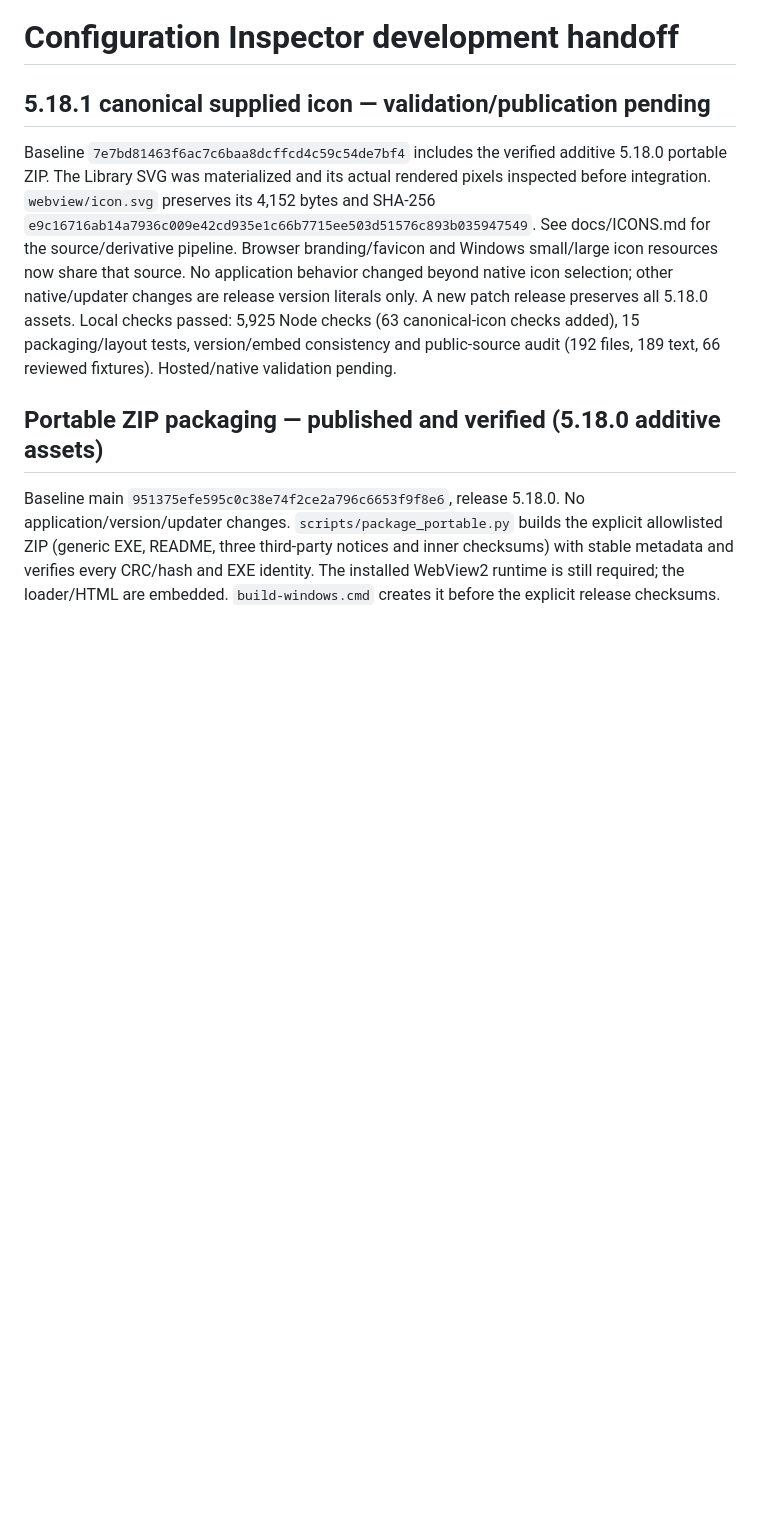
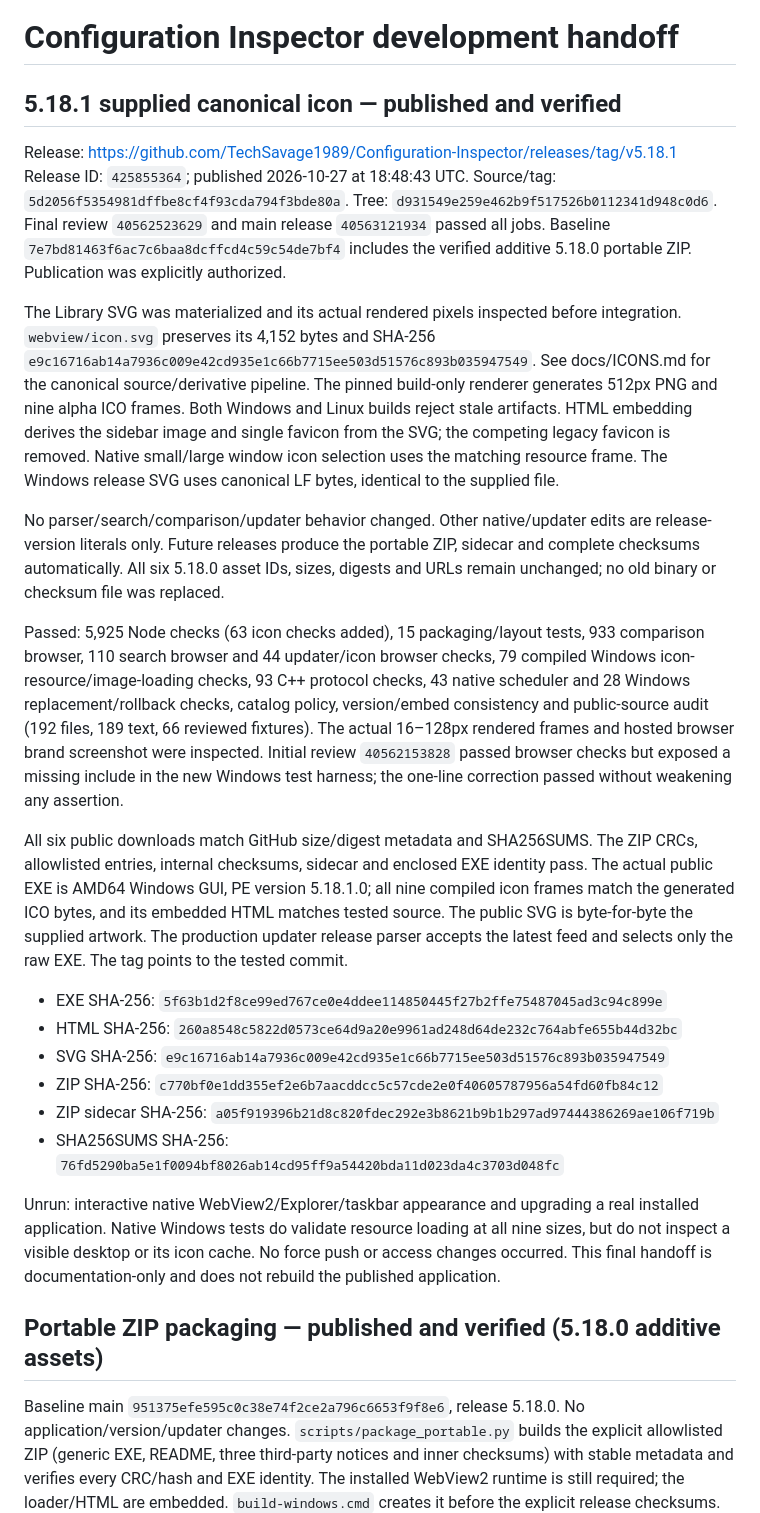
Before and after one commit to TechSavage1989/Configuration-Inspector, a Markdown page: docs/DEVELOPMENT_HANDOFF.md, the part around the change. Rendered like a GitHub page; blank space fills up the shorter version.

Commit message:
Record verified 5.18.1 icon and portable downloads [skip ci]

```diff
--- a/docs/DEVELOPMENT_HANDOFF.md
+++ b/docs/DEVELOPMENT_HANDOFF.md
@@ -1,18 +1,60 @@
 # Configuration Inspector development handoff
 
-## 5.18.1 canonical supplied icon — validation/publication pending
+## 5.18.1 supplied canonical icon — published and verified
 
+Release: https://github.com/TechSavage1989/Configuration-Inspector/releases/tag/v5.18.1
+Release ID: `425855364`; published 2026-10-27 at 18:48:43 UTC.
+Source/tag: `5d2056f5354981dffbe8cf4f93cda794f3bde80a`.
+Tree: `d931549e259e462b9f517526b0112341d948c0d6`.
+Final review `40562523629` and main release `40563121934` passed all jobs.
 Baseline `7e7bd81463f6ac7c6baa8dcffcd4c59c54de7bf4` includes the verified
-additive 5.18.0 portable ZIP. The Library SVG was materialized and its actual
-rendered pixels inspected before integration. `webview/icon.svg` preserves its
-4,152 bytes and SHA-256 `e9c16716ab14a7936c009e42cd935e1c66b7715ee503d51576c893b035947549`.
-See docs/ICONS.md for the source/derivative pipeline. Browser branding/favicon
-and Windows small/large icon resources now share that source. No application
-behavior changed beyond native icon selection; other native/updater changes are
-release version literals only. A new patch release preserves all 5.18.0 assets.
-Local checks passed: 5,925 Node checks (63 canonical-icon checks added), 15
-packaging/layout tests, version/embed consistency and public-source audit
-(192 files, 189 text, 66 reviewed fixtures). Hosted/native validation pending.
+additive 5.18.0 portable ZIP. Publication was explicitly authorized.
+
+The Library SVG was materialized and its actual rendered pixels inspected before
+integration. `webview/icon.svg` preserves its 4,152 bytes and SHA-256
+`e9c16716ab14a7936c009e42cd935e1c66b7715ee503d51576c893b035947549`.
+See docs/ICONS.md for the canonical source/derivative pipeline. The pinned
+build-only renderer generates 512px PNG and nine alpha ICO frames. Both Windows
+and Linux builds reject stale artifacts. HTML embedding derives the sidebar
+image and single favicon from the SVG; the competing legacy favicon is removed.
+Native small/large window icon selection uses the matching resource frame.
+The Windows release SVG uses canonical LF bytes, identical to the supplied file.
+
+No parser/search/comparison/updater behavior changed. Other native/updater edits
+are release-version literals only. Future releases produce the portable ZIP,
+sidecar and complete checksums automatically. All six 5.18.0 asset IDs, sizes,
+digests and URLs remain unchanged; no old binary or checksum file was replaced.
+
+Passed: 5,925 Node checks (63 icon checks added), 15 packaging/layout tests,
+933 comparison browser, 110 search browser and 44 updater/icon browser checks,
+79 compiled Windows icon-resource/image-loading checks, 93 C++ protocol checks,
+43 native scheduler and 28 Windows replacement/rollback checks, catalog policy,
+version/embed consistency and public-source audit (192 files, 189 text,
+66 reviewed fixtures). The actual 16–128px rendered frames and hosted browser
+brand screenshot were inspected. Initial review `40562153828` passed browser
+checks but exposed a missing <string> include in the new Windows test harness;
+the one-line correction passed without weakening any assertion.
+
+All six public downloads match GitHub size/digest metadata and SHA256SUMS.
+The ZIP CRCs, allowlisted entries, internal checksums, sidecar and enclosed EXE
+identity pass. The actual public EXE is AMD64 Windows GUI, PE version 5.18.1.0;
+all nine compiled icon frames match the generated ICO bytes, and its embedded
+HTML matches tested source. The public SVG is byte-for-byte the supplied artwork.
+The production updater release parser accepts the latest feed and selects only
+the raw EXE. The tag points to the tested commit.
+
+- EXE SHA-256: `5f63b1d2f8ce99ed767ce0e4ddee114850445f27b2ffe75487045ad3c94c899e`
+- HTML SHA-256: `260a8548c5822d0573ce64d9a20e9961ad248d64de232c764abfe655b44d32bc`
+- SVG SHA-256: `e9c16716ab14a7936c009e42cd935e1c66b7715ee503d51576c893b035947549`
+- ZIP SHA-256: `c770bf0e1dd355ef2e6b7aacddcc5c57cde2e0f40605787956a54fd60fb84c12`
+- ZIP sidecar SHA-256: `a05f919396b21d8c820fdec292e3b8621b9b1b297ad97444386269ae106f719b`
+- SHA256SUMS SHA-256: `76fd5290ba5e1f0094bf8026ab14cd95ff9a54420bda11d023da4c3703d048fc`
+
+Unrun: interactive native WebView2/Explorer/taskbar appearance and upgrading a
+real installed application. Native Windows tests do validate resource loading at
+all nine sizes, but do not inspect a visible desktop or its icon cache. No force
+push or access changes occurred. This final handoff is documentation-only and
+does not rebuild the published application.
 
 ## Portable ZIP packaging — published and verified (5.18.0 additive assets)
 
```
